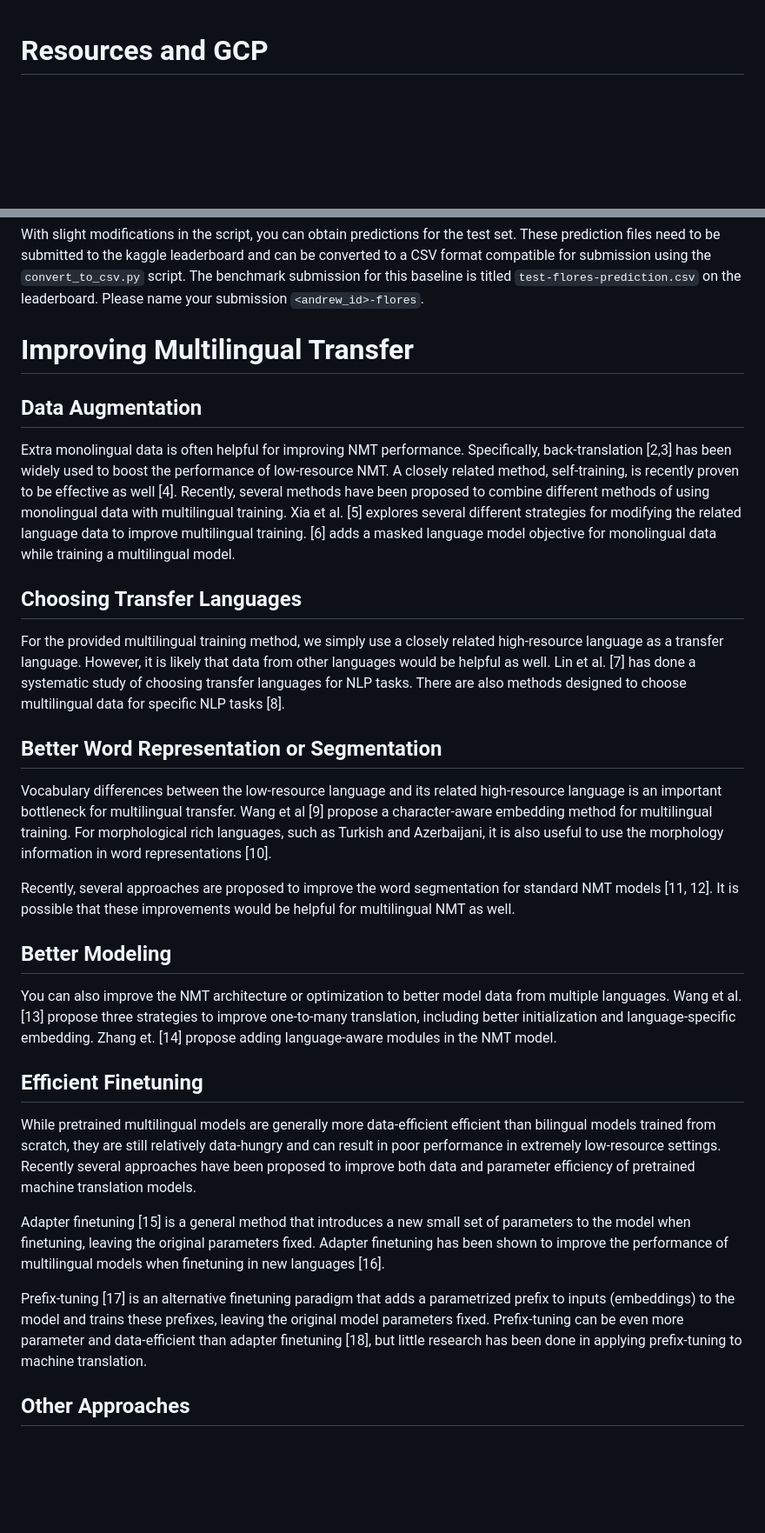
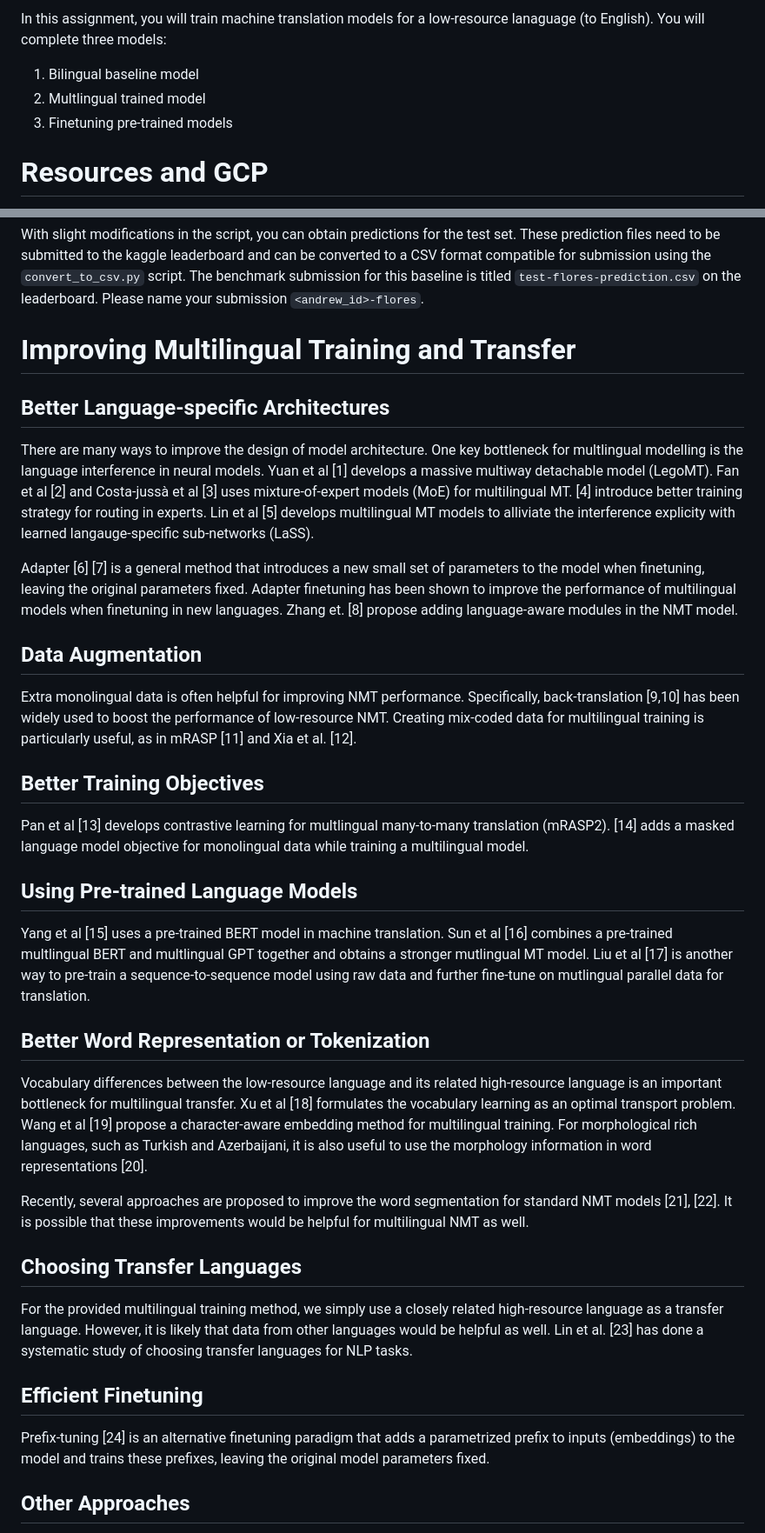
Before and after one commit to lileicc/cmu11737_multilingual_nlp_2023fall, a Markdown page: assignment/assignment1_mt/README.md, 2 parts joined by grey strips. Shown at 87% size. Drawn GitHub-style; blank space fills up the shorter version.

Commit message:
fix project description for assignment 1

```diff
--- a/assignment/assignment1_mt/README.md
+++ b/assignment/assignment1_mt/README.md
@@ -1,3 +1,8 @@
+In this assignment, you will train machine translation models for a low-resource lanaguage (to English). You will complete three models:
+1. Bilingual baseline model
+2. Multlingual trained model
+3. Finetuning pre-trained models
+
 # Resources and GCP
 Having a GPU is not necessary but highly recommended. Google Cloud provides for $300 free credits for new users. Instructions on how to set it up can be found in `GCP.md`. Additionally, please visit TA office hours if y'all still face issues in setting this up.
 
@@ -126,28 +131,46 @@ You should be able to reproduce the numbers below on the validation set. To acco
 With slight modifications in the script, you can obtain predictions for the test set. These prediction files need to be submitted to the kaggle leaderboard and can be converted to a CSV format compatible for submission using the `convert_to_csv.py` script. The benchmark submission for this baseline is titled `test-flores-prediction.csv` on the leaderboard. Please name your submission `<andrew_id>-flores`.
 
 
-# Improving Multilingual Transfer
+# Improving Multilingual Training and Transfer
+
+
+## Better Language-specific Architectures
+There are many ways to improve the design of model architecture.
+One key bottleneck for multlingual modelling is the language interference in neural models.
+Yuan et al [1] develops a massive multiway detachable model (LegoMT).
+Fan et al [2] and Costa-jussà et al [3] uses mixture-of-expert models (MoE) for multilingual MT. [4] introduce better training strategy for routing in experts.
+Lin et al [5] develops multilingual MT models to alliviate the interference explicity with learned langauge-specific sub-networks (LaSS).
+
+Adapter  [6] [7] is a general method that introduces a new small set of parameters to the model when finetuning, leaving the original parameters fixed. Adapter finetuning has been shown to improve the performance of multilingual models when finetuning in new languages.
+Zhang et. [8] propose adding language-aware modules in the NMT model.
+
+
 
 ## Data Augmentation
-Extra monolingual data is often helpful for improving NMT performance. Specifically, back-translation [2,3] has been widely used to boost the performance of low-resource NMT. A closely related method, self-training, is recently proven to be effective as well [4]. Recently, several methods have been proposed to combine different methods of using monolingual data with multilingual training. Xia et al. [5] explores several different strategies for modifying the related language data to improve multilingual training. [6] adds a masked language model objective for monolingual data while training a multilingual model.
+Extra monolingual data is often helpful for improving NMT performance. Specifically, back-translation [9,10] has been widely used to boost the performance of low-resource NMT.
+Creating mix-coded data for multilingual training is particularly useful, as in mRASP [11] and Xia et al. [12].
+
+## Better Training Objectives
+Pan et al [13] develops contrastive learning for multlingual many-to-many translation (mRASP2).
+[14] adds a masked language model objective for monolingual data while training a multilingual model.
+
+## Using Pre-trained Language Models
+Yang et al [15] uses a pre-trained BERT model in machine translation. Sun et al [16] combines a pre-trained multlingual BERT and multlingual GPT together and obtains a stronger mutlingual MT model.
+Liu et al [17] is another way to pre-train a sequence-to-sequence model using raw data and further fine-tune on mutlingual parallel data for translation.
+
+
+## Better Word Representation or Tokenization
+Vocabulary differences between the low-resource language and its related high-resource language is an important bottleneck for multilingual transfer.
+Xu et al [18] formulates the vocabulary learning as an optimal transport problem. Wang et al [19] propose a character-aware embedding method for multilingual training. For morphological rich languages, such as Turkish and Azerbaijani, it is also useful to use the morphology information in word representations [20].
+
+Recently, several approaches are proposed to improve the word segmentation for standard NMT models [21], [22]. It is possible that these improvements would be helpful for multilingual NMT as well.
 
 ## Choosing Transfer Languages
-For the provided multilingual training method, we simply use a closely related high-resource language as a transfer language. However, it is likely that data from other languages would be helpful as well. Lin et al. [7] has done a systematic study of choosing transfer languages for NLP tasks. There are also methods designed to choose multilingual data for specific NLP tasks [8].
+For the provided multilingual training method, we simply use a closely related high-resource language as a transfer language. However, it is likely that data from other languages would be helpful as well. Lin et al. [23] has done a systematic study of choosing transfer languages for NLP tasks.
 
-## Better Word Representation or Segmentation
-Vocabulary differences between the low-resource language and its related high-resource language is an important bottleneck for multilingual transfer. Wang et al [9] propose a character-aware embedding method for multilingual training. For morphological rich languages, such as Turkish and Azerbaijani, it is also useful to use the morphology information in word representations [10].
-
-Recently, several approaches are proposed to improve the word segmentation for standard NMT models [11, 12]. It is possible that these improvements would be helpful for multilingual NMT as well.
-
-## Better Modeling
-You can also improve the NMT architecture or optimization to better model data from multiple languages. Wang et al. [13] propose three strategies to improve one-to-many translation, including better initialization and language-specific embedding. Zhang et. [14] propose adding language-aware modules in the NMT model.
 
 ## Efficient Finetuning
-While pretrained multilingual models are generally more data-efficient efficient than bilingual models trained from scratch, they are still relatively data-hungry and can result in poor performance in extremely low-resource settings. Recently several approaches have been proposed to improve both data and parameter efficiency of pretrained machine translation models.
-
-Adapter finetuning [15] is a general method that introduces a new small set of parameters to the model when finetuning, leaving the original parameters fixed. Adapter finetuning has been shown to improve the performance of multilingual models when finetuning in new languages [16].
-
-Prefix-tuning [17] is an alternative finetuning paradigm that adds a parametrized prefix to inputs (embeddings) to the model and trains these prefixes, leaving the original model parameters fixed. Prefix-tuning can be even more parameter and data-efficient than adapter finetuning [18], but little research has been done in applying prefix-tuning to machine translation.
+Prefix-tuning [24] is an alternative finetuning paradigm that adds a parametrized prefix to inputs (embeddings) to the model and trains these prefixes, leaving the original model parameters fixed.
 
 ## Other Approaches
 There are many potential directions for improving multilingual training and finetuning. We encourage you to do more literature research, and even come up with your own method!
```
Also changed, not shown: other parts of assignment/assignment1_mt/README.md (+31 -18 lines).
